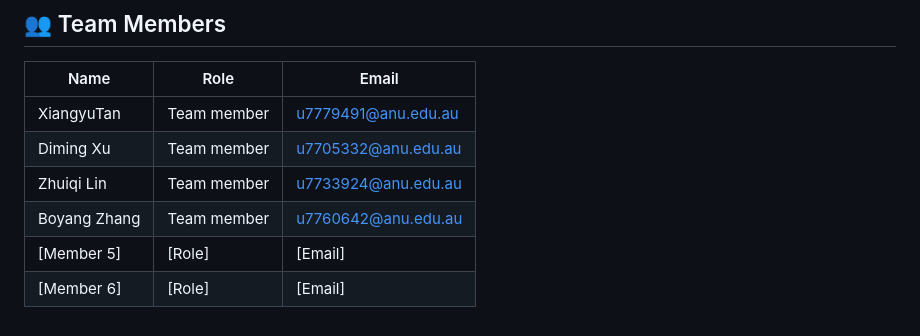
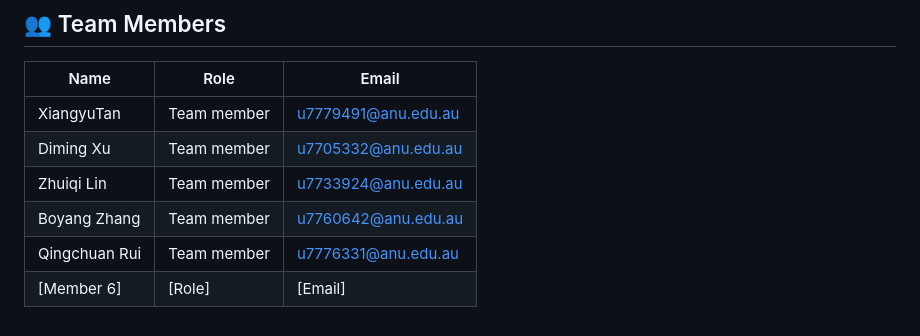
Before and after one commit to southern-cross-ai/Deepthink, a Markdown page: README.md, the part around the change. GitHub-like rendering.

```diff
--- a/README.md
+++ b/README.md
@@ -77,5 +77,5 @@ By bridging the gap between **LLMs and game development**, DeepThink aims to rev
 | Diming Xu | Team member | u7705332@anu.edu.au |
 | Zhuiqi Lin | Team member | u7733924@anu.edu.au |
 | Boyang Zhang | Team member | u7760642@anu.edu.au |
-| [Member 5] | [Role] | [Email] |
+| Qingchuan Rui | Team member | u7776331@anu.edu.au |
 | [Member 6] | [Role] | [Email] |
```
